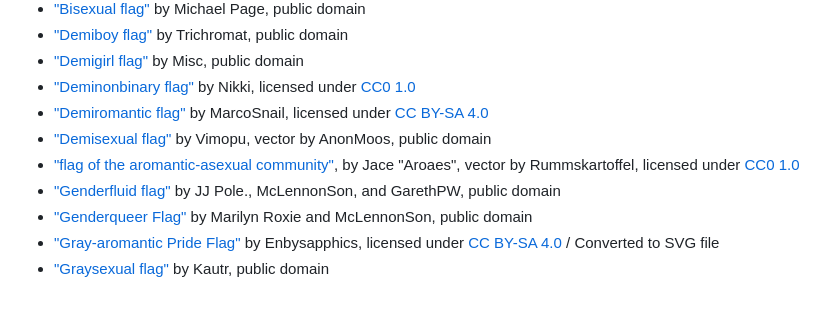
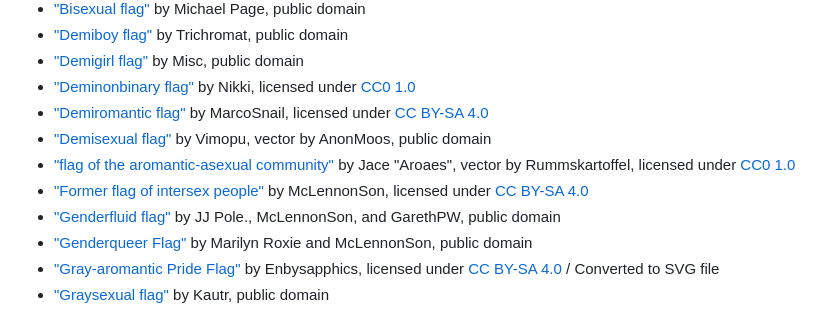
Before and after one commit to eohstrom28/pride-flag-search, a Markdown page: README.md, the part around the change. GitHub-like rendering.

Commit message:
Attribute original intersex flag in README
Remove unnecessary comma from aroace flag attribution

```diff
--- a/README.md
+++ b/README.md
@@ -12,7 +12,8 @@
 - ["Deminonbinary flag"](https://commons.wikimedia.org/wiki/File:Deminonbinary_flag.svg) by Nikki, licensed under [CC0 1.0](https://creativecommons.org/publicdomain/zero/1.0/deed.en)
 - ["Demiromantic flag"](https://commons.wikimedia.org/wiki/File:Demiromantic_Pride_Flag.svg) by MarcoSnail, licensed under [CC BY-SA 4.0](https://creativecommons.org/licenses/by-sa/4.0/deed.en)
 - ["Demisexual flag"](https://commons.wikimedia.org/wiki/File:Demisexual_Pride_Flag.svg) by Vimopu, vector by AnonMoos, public domain
-- ["flag of the aromantic-asexual community"](https://commons.wikimedia.org/wiki/File:Aroace_flag.svg), by Jace "Aroaes", vector by Rummskartoffel, licensed under [CC0 1.0](https://creativecommons.org/publicdomain/zero/1.0/deed.en)
+- ["flag of the aromantic-asexual community"](https://commons.wikimedia.org/wiki/File:Aroace_flag.svg) by Jace "Aroaes", vector by Rummskartoffel, licensed under [CC0 1.0](https://creativecommons.org/publicdomain/zero/1.0/deed.en)
+- ["Former flag of intersex people"](https://commons.wikimedia.org/wiki/File:Early_Intersex_Flag.svg) by McLennonSon, licensed under [CC BY-SA 4.0](https://creativecommons.org/licenses/by-sa/4.0/deed.en)
 - ["Genderfluid flag"](https://commons.wikimedia.org/wiki/File:Genderfluidity_Pride-Flag.svg) by JJ Pole., McLennonSon, and GarethPW, public domain
 - ["Genderqueer Flag"](https://commons.wikimedia.org/wiki/File:Genderqueer_Pride_Flag.svg) by Marilyn Roxie and McLennonSon, public domain
 - ["Gray-aromantic Pride Flag"](https://commons.wikimedia.org/wiki/File:Gray-aromantic_Pride_Flag.png) by Enbysapphics, licensed under [CC BY-SA 4.0](https://creativecommons.org/licenses/by-sa/4.0/deed.en) / Converted to SVG file
```
